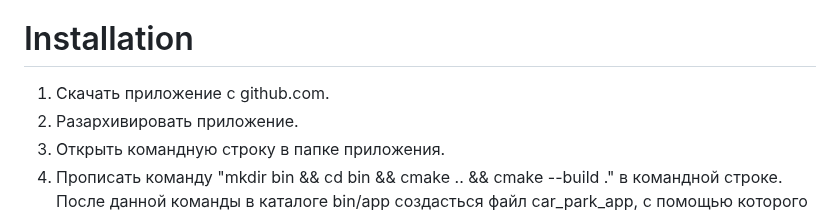
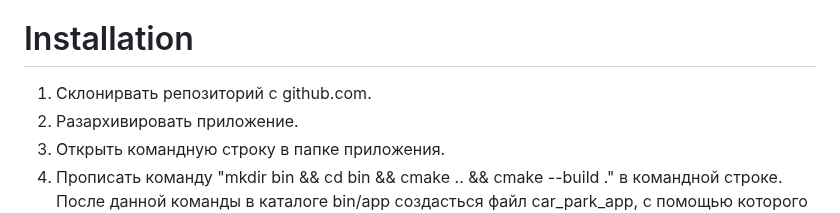
Before and after one commit to fpmi-tp2024/tpmp-gpd-lab5-death-pact, a Markdown page: README.md, the part around the change. Rendered like a GitHub page.

```diff
--- a/README.md
+++ b/README.md
@@ -13,7 +13,7 @@
 Приложение предоставляет различный функционал для клиентов, водителей и администраторов.
 
 # Installation
-1. Скачать приложение с github.com.
+1. Склонирвать репозиторий с github.com.
 2. Разархивировать приложение.
 3. Открыть командную строку в папке приложения.
 4. Прописать команду "mkdir bin && cd bin && cmake .. && cmake --build ." в командной строке. После данной команды в каталоге bin/app создасться файл car_park_app, с помощью которого можно работать в приложении.
```
